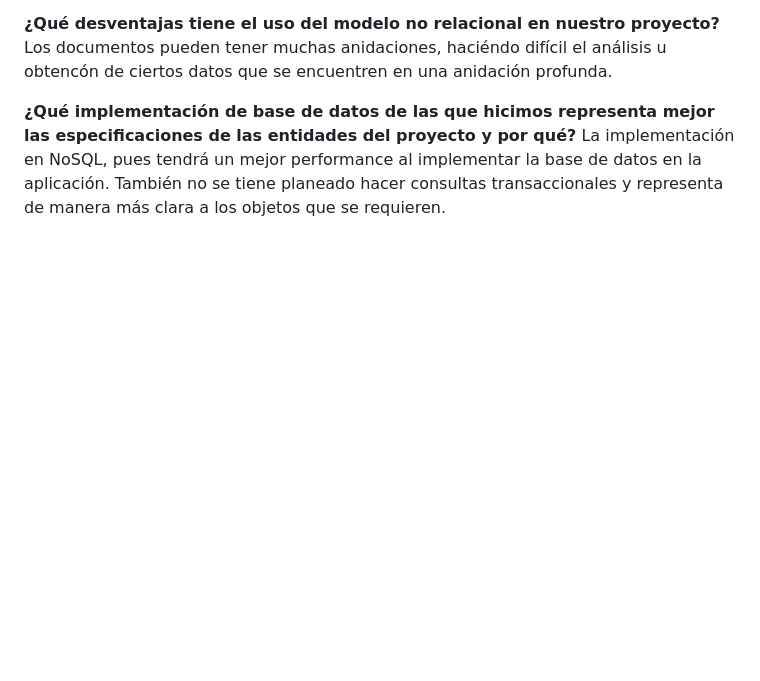
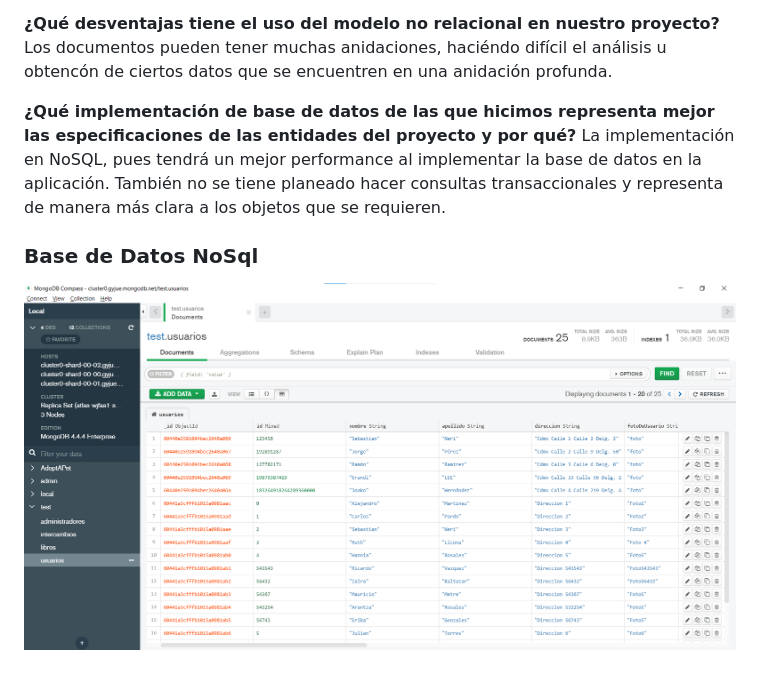
Before and after one commit to HanniHans/proyecto_bedu, a Markdown page: README.md, the part around the change. Drawn GitHub-style; pictures changed too: database/NoSql.png (added); blank space fills up the shorter version.

Commit message:
ScreenShot NoSql

```diff
--- a/README.md
+++ b/README.md
@@ -143,3 +143,7 @@ Una aplicación web en donde se pueda comprar e intercambiar libros.
 
 **¿Qué implementación de base de datos de las que hicimos representa mejor las especificaciones de las entidades del proyecto y por qué?**
     La implementación en NoSQL, pues tendrá un mejor performance al implementar la base de datos en la aplicación. También no se tiene planeado hacer consultas transaccionales y representa de manera más clara a los objetos que se requieren.
+
+
+### Base de Datos NoSql
+![alt text](https://github.com/HanniHans/proyecto_bedu/blob/main/database/NoSql.png)
```
